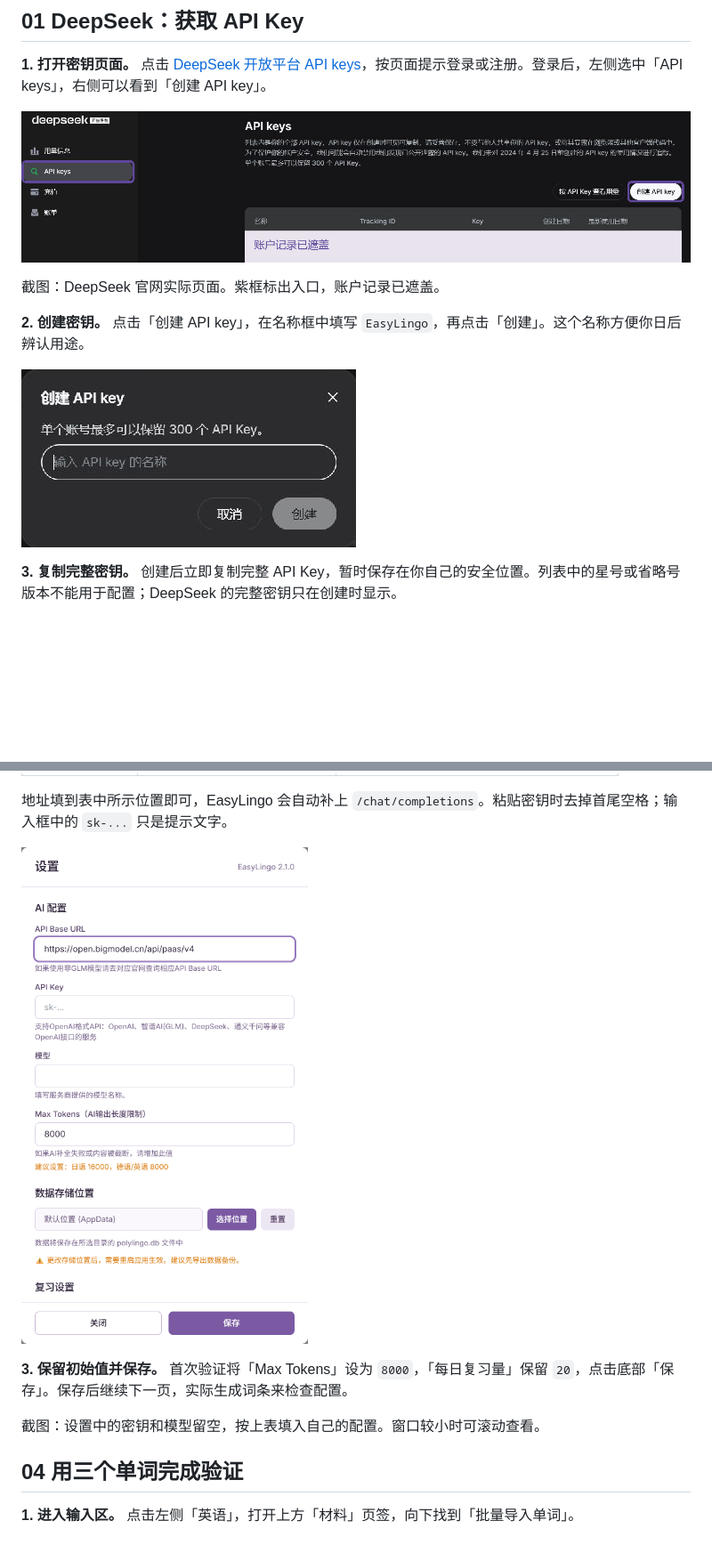
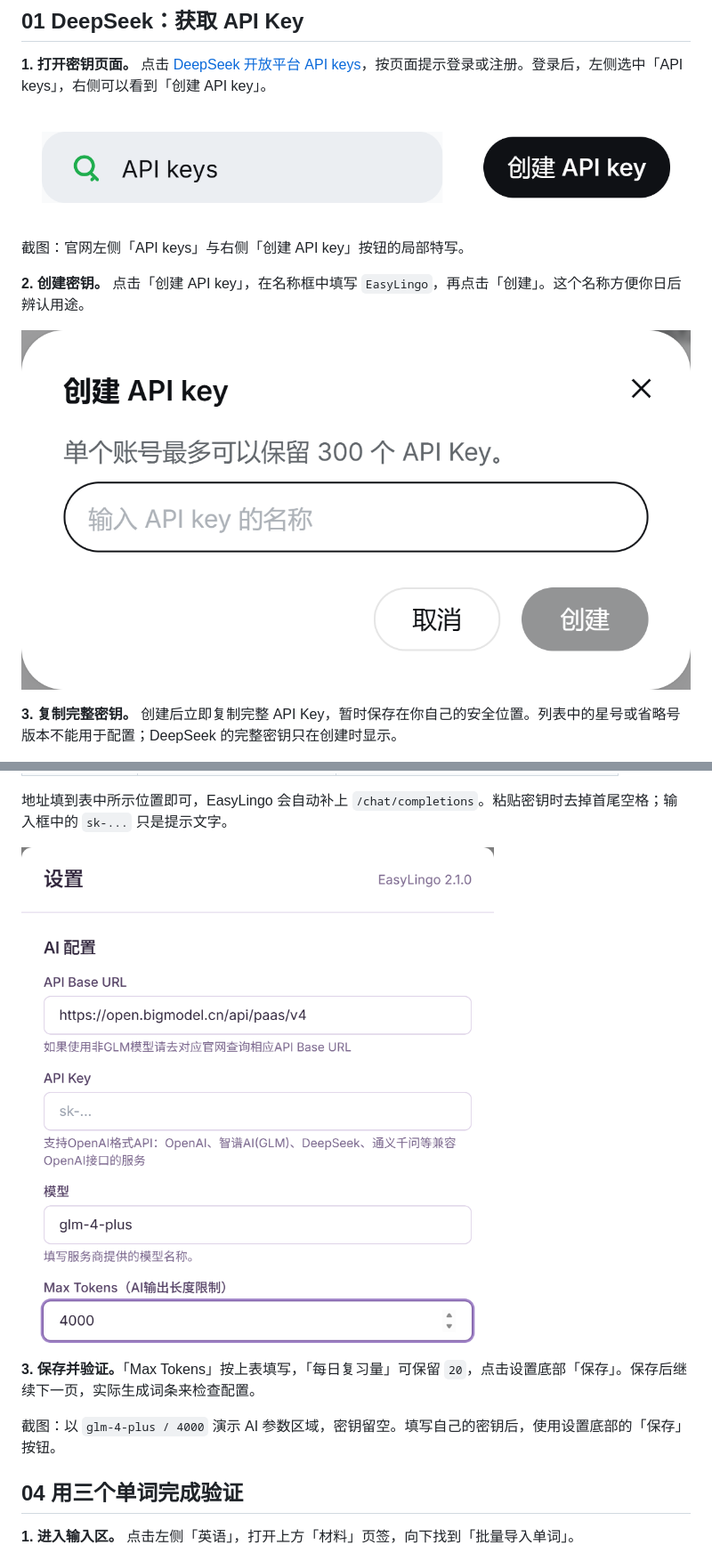
Before and after one commit to ReoNa0216/EasyLingo, a Markdown page: docs/api-configuration.md, 2 parts joined by grey strips. Shown at 89% size. Rendered like a GitHub page; pictures changed too: docs/images/deepseek-api-keys.png, docs/images/deepseek-create-key.png, docs/images/settings.png; blank space fills up the shorter version.

```diff
--- a/docs/api-configuration.md
+++ b/docs/api-configuration.md
@@ -12,7 +12,7 @@
 
 ![DeepSeek API keys 页面与创建入口](images/deepseek-api-keys.png)
 
-截图：DeepSeek 官网实际页面。紫框标出入口，账户记录已遮盖。
+截图：官网左侧「API keys」与右侧「创建 API key」按钮的局部特写。
 
 **2. 创建密钥。** 点击「创建 API key」，在名称框中填写 `EasyLingo`，再点击「创建」。这个名称方便你日后辨认用途。
 
@@ -64,9 +67,9 @@
 
 ![EasyLingo 2.1.0 设置界面](images/settings.png)
 
-**3. 保留初始值并保存。** 首次验证将「Max Tokens」设为 `8000`，「每日复习量」保留 `20`，点击底部「保存」。保存后继续下一页，实际生成词条来检查配置。
+**3. 保存并验证。**「Max Tokens」按上表填写，「每日复习量」可保留 `20`，点击设置底部「保存」。保存后继续下一页，实际生成词条来检查配置。
 
-截图：设置中的密钥和模型留空，按上表填入自己的配置。窗口较小时可滚动查看。
+截图：以 `glm-4-plus / 4000` 演示 AI 参数区域，密钥留空。填写自己的密钥后，使用设置底部的「保存」按钮。
 
 ## 04 用三个单词完成验证
 
```
Also changed, not shown: other parts of docs/api-configuration.md (+10 -7 lines), README.md (+3 -2 lines), docs/submission-audit.md (+3 -1 lines), docs/images/zhipu-api-keys.png, docs/images/zhipu-create-key.png, 2 other files.
